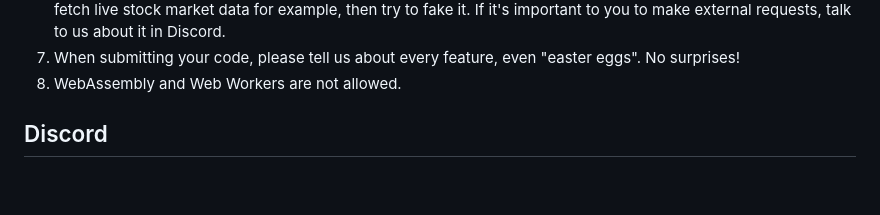
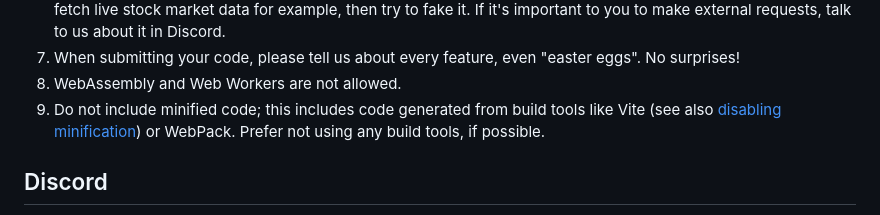
Before and after one commit to w3cj/kitboga-codejam25-word-problem-captcha, a Markdown page: README.md, the part around the change. Drawn GitHub-style; blank space fills up the shorter version.

```diff
--- a/README.md
+++ b/README.md
@@ -24,6 +24,7 @@ This GitHub repository contains a template you should fork, modify to include yo
 6. No requests for resources outside of your repository, except for well-known javascript libraries from a CDN (jsdelivr, unpkg, googleapis, etc). Aside from these, include all the assets you need in your repository, such as fonts, icons and everything else. If you have a specific idea which requires access to the Internet, perhaps to fetch live stock market data for example, then try to fake it. If it's important to you to make external requests, talk to us about it in Discord.
 7. When submitting your code, please tell us about every feature, even "easter eggs". No surprises!
 8. WebAssembly and Web Workers are not allowed.
+9. Do not include minified code; this includes code generated from build tools like Vite (see also [disabling minification](https://vite.dev/config/build-options#build-minify)) or WebPack. Prefer not using any build tools, if possible.
 
 ## Discord
 Please feel free to join the Kitboga discord, and hang out in the #code-jam channel. That's a great place to ask for help, and it will be useful if we need to contact you about your submission for whatever reason.
```
